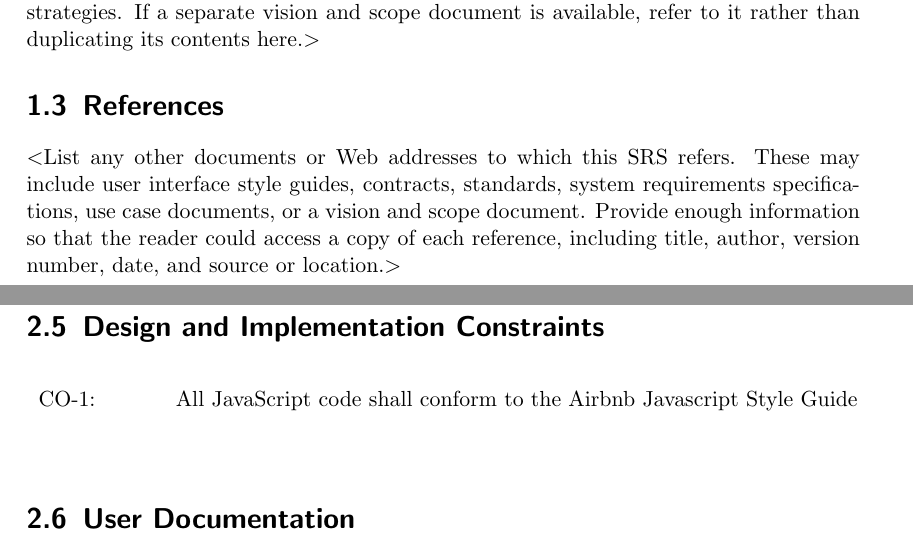
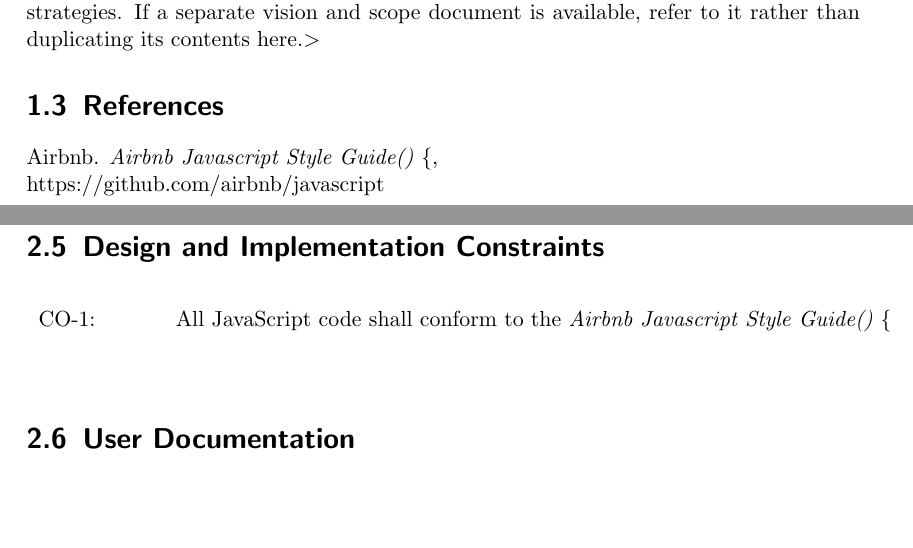
Before and after one commit to jcassarly/SamuraiJackAndHisSchedule, a LaTeX document (srs.tex): two parts of pages 5 and 7 of 15, joined at a grey line, cut so that both start at the same text, the shorter picture padded with empty space. Compiled offline with pdfLaTeX.

Commit message:
added references

```diff
--- a/srs.tex
+++ b/srs.tex
@@ -94,11 +94,8 @@ corporate goals or business strategies. If a separate vision and scope document
 is available, refer to it rather than duplicating its contents here.$>$
 
 \section{References}
-$<$List any other documents or Web addresses to which this SRS refers. These may
-include user interface style guides, contracts, standards, system requirements
-specifications, use case documents, or a vision and scope document. Provide
-enough information so that the reader could access a copy of each reference,
-including title, author, version number, date, and source or location.$>$
+Airbnb. \textit{Airbnb Javascript Style Guide() \{},\\ https://github.com/airbnb/javascript
+
 
 
 \chapter{Overall Description}
@@ -141,7 +138,7 @@ OE-2: & The GBUS application shall store all user account data on a server runni
 \section{Design and Implementation Constraints}
 \begin{center}
 \begin{longtable}{ p{2cm} p{13cm} }
-CO-1: & All JavaScript code shall conform to the Airbnb Javascript Style Guide \\
+CO-1: & All JavaScript code shall conform to the \textit{Airbnb Javascript Style Guide() \{} \\
 \end{longtable}
 \end{center}
 
```
